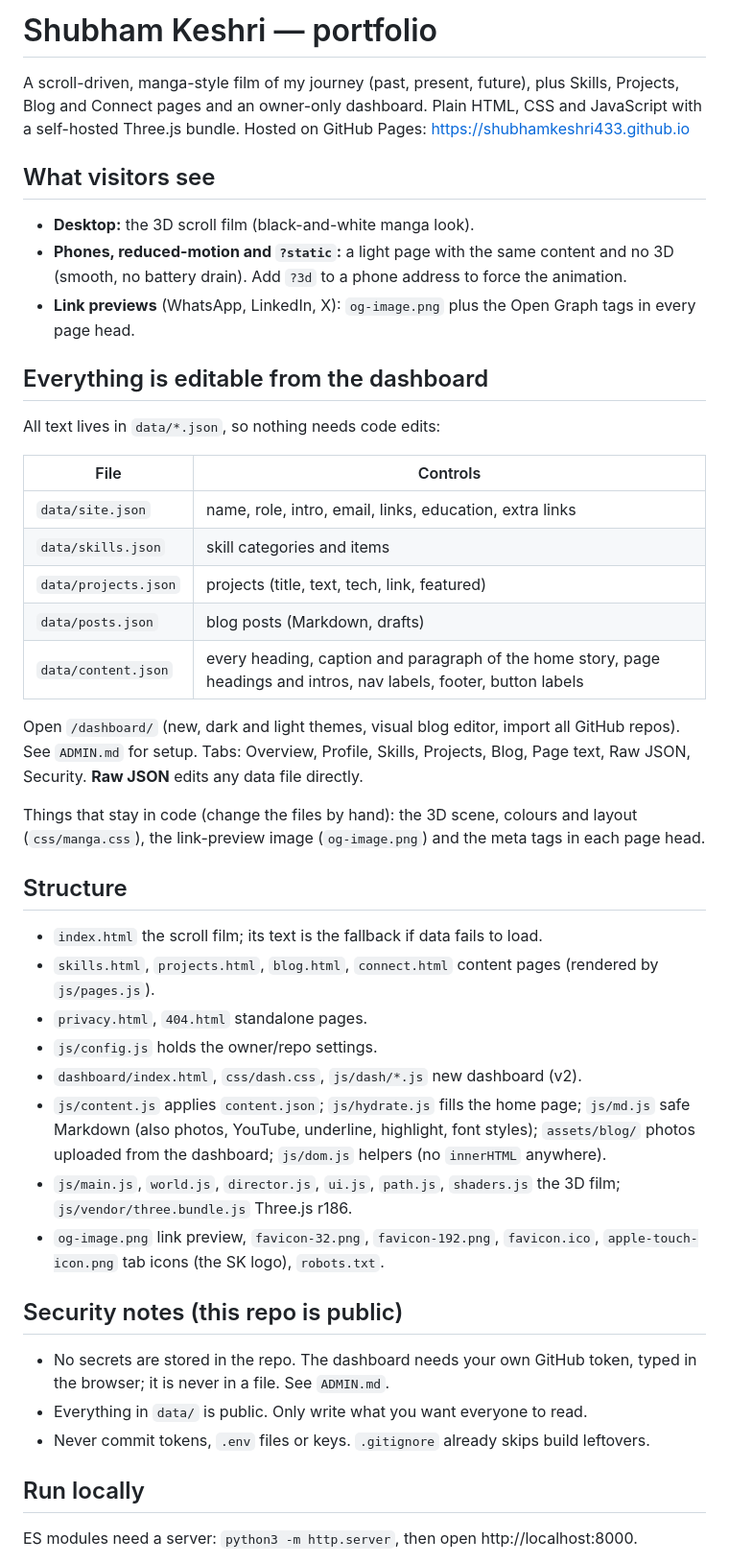
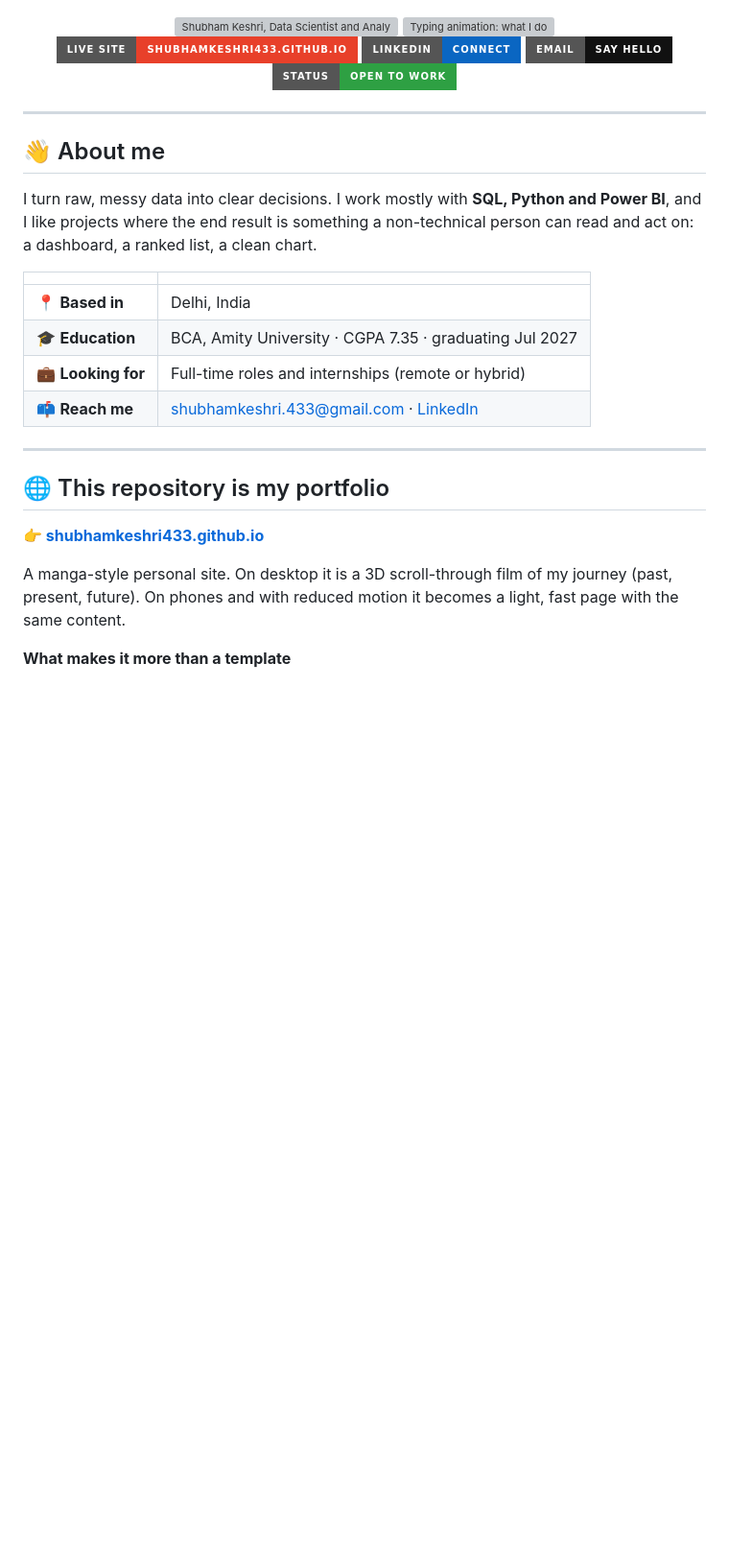
Before and after one commit to Shubhamkeshri433/Shubhamkeshri433.github.io, a Markdown page: README.md, the part around one of its changes. Shown at 96% size. GitHub-like rendering; badges without logos; blank space fills up the shorter version; grey boxes are pictures that could not be loaded.

Commit message:
Revise README for clarity and additional information
Updated README to enhance content and structure, including new sections and improved formatting.

```diff
--- a/README.md
+++ b/README.md
@@ -1,42 +1,40 @@
-# Shubham Keshri — portfolio
+<div align="center">
 
-A scroll-driven, manga-style film of my journey (past, present, future), plus Skills, Projects, Blog and Connect pages and an owner-only dashboard. Plain HTML, CSS and JavaScript with a self-hosted Three.js bundle. Hosted on GitHub Pages: https://shubhamkeshri433.github.io
+<img src="https://capsule-render.vercel.app/api?type=waving&color=gradient&customColorList=12,20,6&height=230&section=header&text=Shubham%20Keshri&fontSize=62&fontAlignY=36&animation=fadeIn&desc=Data%20Scientist%20%26%20Analyst&descSize=24&descAlignY=58" alt="Shubham Keshri, Data Scientist and Analyst" />
 
-## What visitors see
-- **Desktop:** the 3D scroll film (black-and-white manga look).
-- **Phones, reduced-motion and `?static`:** a light page with the same content and no 3D (smooth, no battery drain). Add `?3d` to a phone address to force the animation.
-- **Link previews** (WhatsApp, LinkedIn, X): `og-image.png` plus the Open Graph tags in every page head.
+<a href="https://github.com/Shubhamkeshri433/Shubhamkeshri433.github.io">
+  <img src="https://readme-typing-svg.demolab.com?font=JetBrains+Mono&weight=600&size=21&duration=3200&pause=900&color=E8402A&center=true&vCenter=true&width=720&height=48&lines=Turning+raw%2C+messy+data+into+decisions;SQL+%C2%B7+Python+%C2%B7+Power+BI;NLP+%2B+semantic+search+projects;Open+to+full-time+roles+and+internships" alt="Typing animation: what I do" />
+</a>
 
-## Everything is editable from the dashboard
-All text lives in `data/*.json`, so nothing needs code edits:
+<br/>
 
-| File | Controls |
+[![Live site](https://img.shields.io/badge/LIVE_SITE-shubhamkeshri433.github.io-E8402A?style=for-the-badge&logo=githubpages&logoColor=white)](https://shubhamkeshri433.github.io/)
+[![LinkedIn](https://img.shields.io/badge/LinkedIn-Connect-0A66C2?style=for-the-badge&logo=linkedin&logoColor=white)](https://www.linkedin.com/in/shubhamkeshri433/)
+[![Email](https://img.shields.io/badge/Email-Say_hello-111111?style=for-the-badge&logo=gmail&logoColor=white)](mailto:shubhamkeshri.433@gmail.com)
+![Status](https://img.shields.io/badge/Status-Open_to_work-2EA043?style=for-the-badge)
+
+</div>
+
+---
+
+## 👋 About me
+
+I turn raw, messy data into clear decisions. I work mostly with **SQL, Python and Power BI**, and I like projects where the end result is something a non-technical person can read and act on: a dashboard, a ranked list, a clean chart.
+
+|  |  |
 |---|---|
-| `data/site.json` | name, role, intro, email, links, education, extra links |
-| `data/skills.json` | skill categories and items |
-| `data/projects.json` | projects (title, text, tech, link, featured) |
-| `data/posts.json` | blog posts (Markdown, drafts) |
-| `data/content.json` | every heading, caption and paragraph of the home story, page headings and intros, nav labels, footer, button labels |
+| 📍 **Based in** | Delhi, India |
+| 🎓 **Education** | BCA, Amity University · CGPA 7.35 · graduating Jul 2027 |
+| 💼 **Looking for** | Full-time roles and internships (remote or hybrid) |
+| 📫 **Reach me** | [shubhamkeshri.433@gmail.com](mailto:shubhamkeshri.433@gmail.com) · [LinkedIn](https://www.linkedin.com/in/shubhamkeshri433/) |
 
-Open `/dashboard/` (new, dark and light themes, visual blog editor, import all GitHub repos). See `ADMIN.md` for setup. Tabs: Overview, Profile, Skills, Projects, Blog, Page text, Raw JSON, Security. **Raw JSON** edits any data file directly.
+---
 
-Things that stay in code (change the files by hand): the 3D scene, colours and layout (`css/manga.css`), the link-preview image (`og-image.png`) and the meta tags in each page head.
+## 🌐 This repository is my portfolio
 
-## Structure
-- `index.html` the scroll film; its text is the fallback if data fails to load.
-- `skills.html`, `projects.html`, `blog.html`, `connect.html` content pages (rendered by `js/pages.js`).
-- `privacy.html`, `404.html` standalone pages.
-- `js/config.js` holds the owner/repo settings.
-- `dashboard/index.html`, `css/dash.css`, `js/dash/*.js` new dashboard (v2).
-- `js/content.js` applies `content.json`; `js/hydrate.js` fills the home page; `js/md.js` safe Markdown (also photos, YouTube, underline, highlight, font styles); `assets/blog/` photos uploaded from the dashboard; `js/dom.js` helpers (no `innerHTML` anywhere).
-- `js/main.js`, `world.js`, `director.js`, `ui.js`, `path.js`, `shaders.js` the 3D film; `js/vendor/three.bundle.js` Three.js r186.
-- `og-image.png` link preview, `favicon-32.png`, `favicon-192.png`, `favicon.ico`, `apple-touch-icon.png` tab icons (the SK logo), `robots.txt`.
+**👉 [shubhamkeshri433.github.io](https://shubhamkeshri433.github.io/)**
 
-## Security notes (this repo is public)
-- No secrets are stored in the repo. The dashboard needs your own GitHub token, typed in the browser; it is never in a file. See `ADMIN.md`.
-- Everything in `data/` is public. Only write what you want everyone to read.
-- Never commit tokens, `.env` files or keys. `.gitignore` already skips build leftovers.
+A manga-style personal site. On desktop it is a 3D scroll-through film of my journey (past, present, future). On phones and with reduced motion it becomes a light, fast page with the same content.
 
-## Run locally
-ES modules need a server: `python3 -m http.server`, then open http://localhost:8000.
+**What makes it more than a template**
 
```
Also changed, not shown: other parts of README.md (+90 -2 lines).
